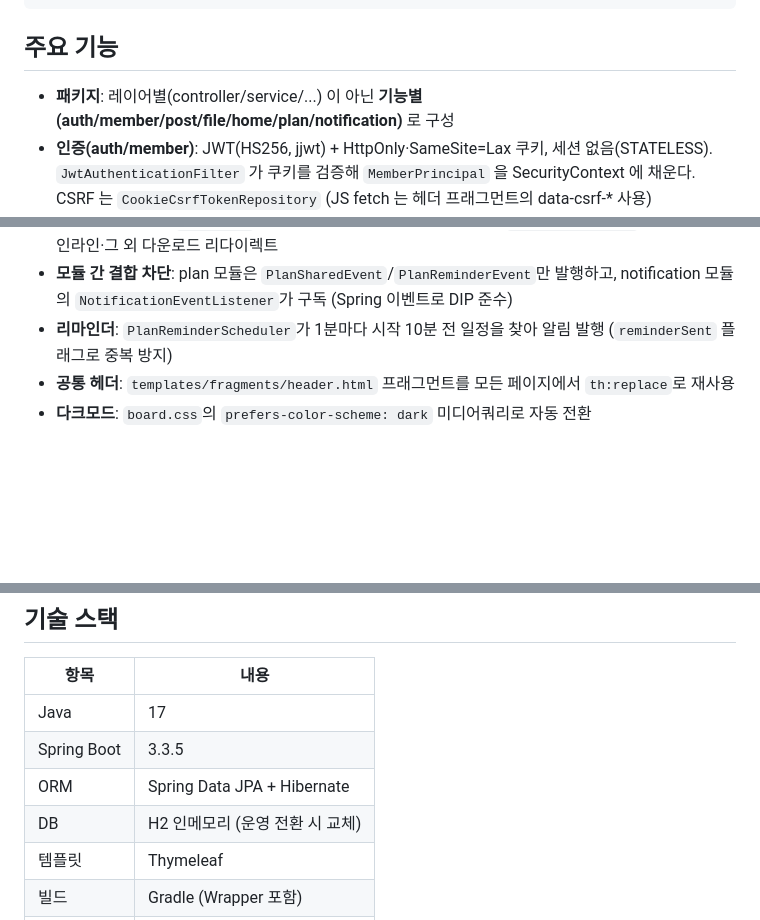
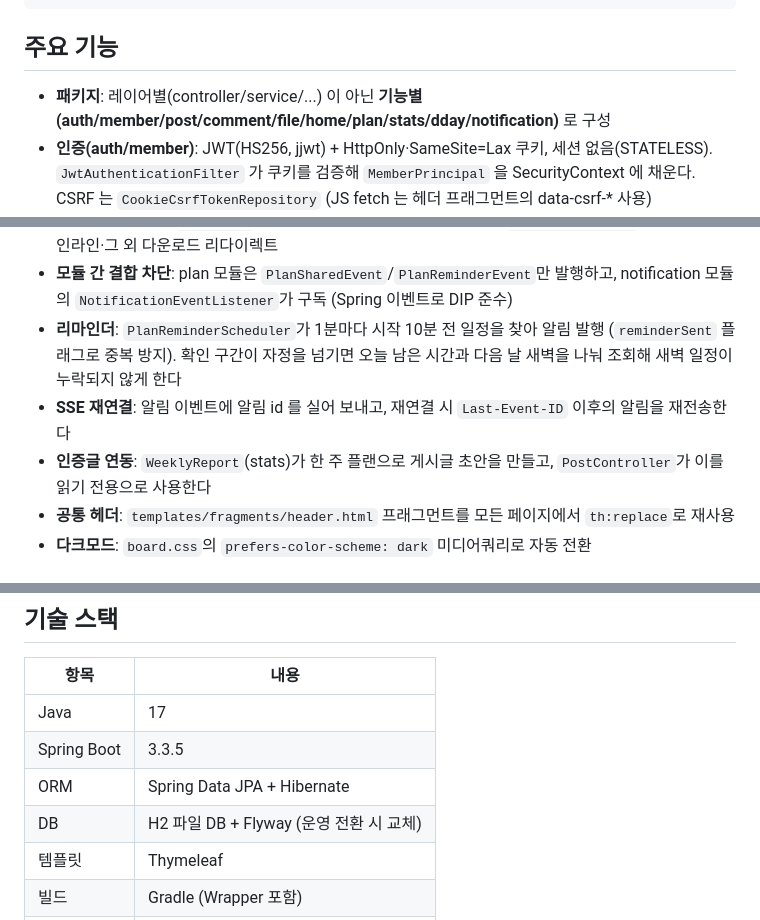
Before and after one commit to doongjulim/study-board, a Markdown page: CLAUDE.md, 3 parts joined by grey strips. Drawn GitHub-style; blank space fills up the shorter version.

Commit message:
docs: P3(리마인더 자정 경계·SSE 복구·인증글 연동) 반영
Co-Authored-By: Claude Fable 5 <noreply@anthropic.com>

```diff
--- a/CLAUDE.md
+++ b/CLAUDE.md
@@ -28,7 +28,7 @@
 
 ## 주요 기능
 
-- **패키지**: 레이어별(controller/service/...) 이 아닌 **기능별(auth/member/post/file/home/plan/notification)** 로 구성
+- **패키지**: 레이어별(controller/service/...) 이 아닌 **기능별(auth/member/post/comment/file/home/plan/stats/dday/notification)** 로 구성
 - **인증(auth/member)**: JWT(HS256, jjwt) + HttpOnly·SameSite=Lax 쿠키, 세션 없음(STATELESS).
   `JwtAuthenticationFilter` 가 쿠키를 검증해 `MemberPrincipal` 을 SecurityContext 에 채운다.
   CSRF 는 `CookieCsrfTokenRepository` (JS fetch 는 헤더 프래그먼트의 data-csrf-* 사용)
@@ -53,7 +53,10 @@
 - **댓글(comment)**: 단일 `Comment` 엔티티가 게시글/공유 플랜 중 하나에 달림(DB check 제약, on delete cascade). 댓글 UI 는 `fragments/comments.html` 재사용, 알림은 `CommentAddedEvent` 로 결합 차단
 - **업로드 보안(file)**: `FileStore` 확장자 화이트리스트(무확장자 거부), `/files/{id}/view` 는 이미지만 인라인·그 외 다운로드 리다이렉트
 - **모듈 간 결합 차단**: plan 모듈은 `PlanSharedEvent`/`PlanReminderEvent`만 발행하고, notification 모듈의 `NotificationEventListener`가 구독 (Spring 이벤트로 DIP 준수)
-- **리마인더**: `PlanReminderScheduler`가 1분마다 시작 10분 전 일정을 찾아 알림 발행 (`reminderSent` 플래그로 중복 방지)
+- **리마인더**: `PlanReminderScheduler`가 1분마다 시작 10분 전 일정을 찾아 알림 발행 (`reminderSent` 플래그로 중복 방지).
+  확인 구간이 자정을 넘기면 오늘 남은 시간과 다음 날 새벽을 나눠 조회해 새벽 일정이 누락되지 않게 한다
+- **SSE 재연결**: 알림 이벤트에 알림 id 를 실어 보내고, 재연결 시 `Last-Event-ID` 이후의 알림을 재전송한다
+- **인증글 연동**: `WeeklyReport`(stats)가 한 주 플랜으로 게시글 초안을 만들고, `PostController`가 이를 읽기 전용으로 사용한다
 - **공통 헤더**: `templates/fragments/header.html` 프래그먼트를 모든 페이지에서 `th:replace`로 재사용
 - **다크모드**: `board.css`의 `prefers-color-scheme: dark` 미디어쿼리로 자동 전환
 
@@ -78,7 +81,7 @@ spring:
 | Java | 17 |
 | Spring Boot | 3.3.5 |
 | ORM | Spring Data JPA + Hibernate |
-| DB | H2 인메모리 (운영 전환 시 교체) |
+| DB | H2 파일 DB + Flyway (운영 전환 시 교체) |
 | 템플릿 | Thymeleaf |
 | 빌드 | Gradle (Wrapper 포함) |
 | 유틸 | Lombok |
```
Also changed, not shown: README.md (+2 -1 lines).
